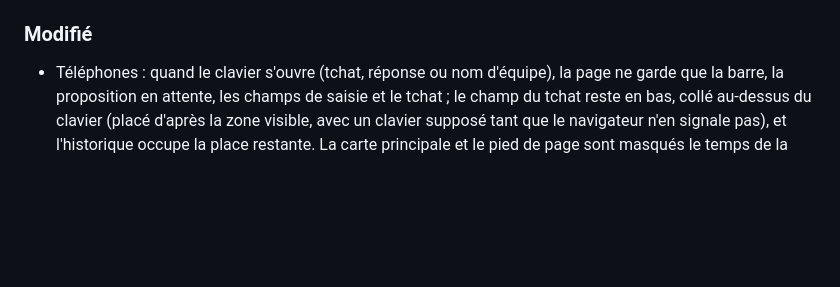
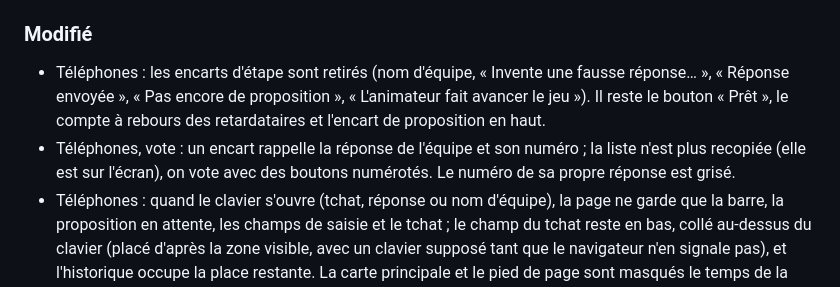
Before and after one commit to BastienNINCLAUS/Bluffer, a Markdown page: CHANGELOG.md, the part around the change. GitHub-like rendering; blank space fills up the shorter version.

Commit message:
Changelog: encarts d'etape retires, vote par numeros
Co-authored-by: Copilot <223556219+Copilot@users.noreply.github.com>

```diff
--- a/CHANGELOG.md
+++ b/CHANGELOG.md
@@ -8,6 +8,8 @@ Versionnement sémantique. Le numéro de protocole Socket.IO (`shared/protocol.j
 - Partie de test : bouton « 🧪 Partie de test » dans le salon de l'écran hôte. Salon au code fixe `TEST`, 2 questions génériques et 3 robots (`game/testGame.js`) qui se déclarent prêts, répondent et votent seuls ; les joueurs peuvent la rejoindre pour un tour de chauffe. Elle ne compte pas dans les questions jouées. Commande `host:create` : champ facultatif `test` ; la vue contient `test`.
 
 ### Modifié
+- Téléphones : les encarts d'étape sont retirés (nom d'équipe, « Invente une fausse réponse… », « Réponse envoyée », « Pas encore de proposition », « L'animateur fait avancer le jeu »). Il reste le bouton « Prêt », le compte à rebours des retardataires et l'encart de proposition en haut.
+- Téléphones, vote : un encart rappelle la réponse de l'équipe et son numéro ; la liste n'est plus recopiée (elle est sur l'écran), on vote avec des boutons numérotés. Le numéro de sa propre réponse est grisé.
 - Téléphones : quand le clavier s'ouvre (tchat, réponse ou nom d'équipe), la page ne garde que la barre, la proposition en attente, les champs de saisie et le tchat ; le champ du tchat reste en bas, collé au-dessus du clavier (placé d'après la zone visible, avec un clavier supposé tant que le navigateur n'en signale pas), et l'historique occupe la place restante. La carte principale et le pied de page sont masqués le temps de la saisie. Le mode se quitte quand le clavier est replié (même si le champ garde le focus) ou avec le bouton « ✕ » de la barre. `/play?debug=1` affiche les mesures utilisées.
 - Une équipe qui n'a pas encore de nom s'affiche « Équipe bleue », « Équipe verte »… (nom de sa couleur) au lieu de « Équipe sans nom ».
 - Téléphones, choix du nom d'équipe : l'encart « x/x équipes ont leur nom » est retiré (l'information reste sur l'écran principal).
```
